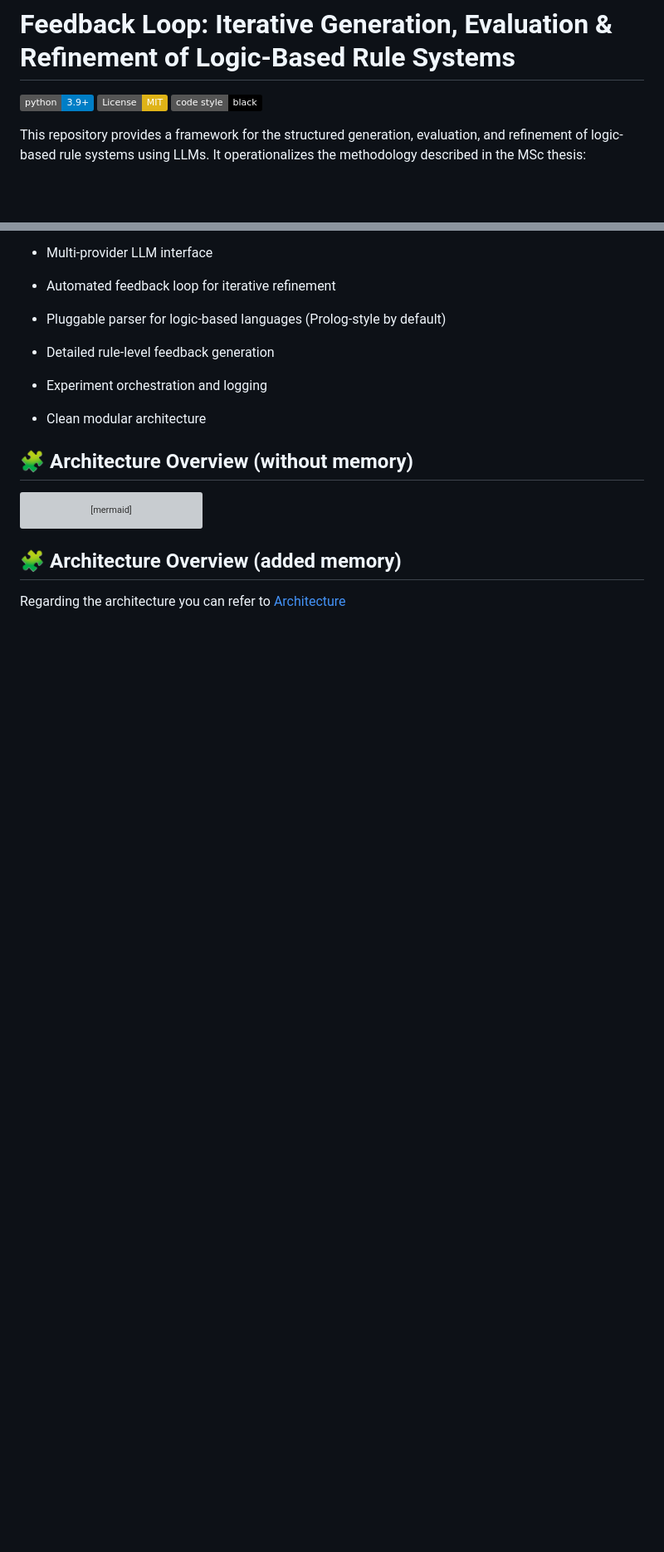
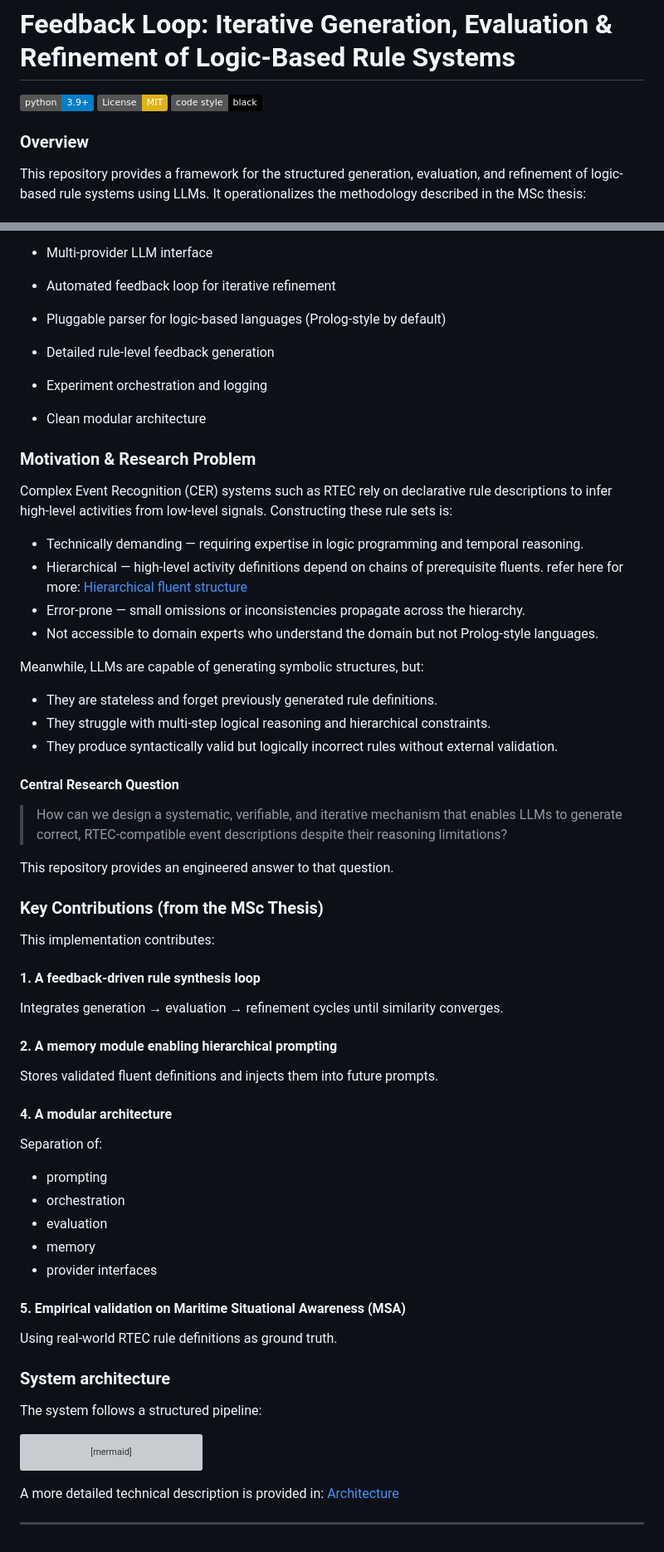
Before and after one commit to PanagopoulosGeorge/thesis-ds, a Markdown page: README.md, 2 parts joined by grey strips. Shown at 83% size. Drawn GitHub-style; badges without logos; blank space fills up the shorter version; grey boxes are pictures that could not be loaded.

Commit message:
Restructured readme

````diff
--- a/README.md
+++ b/README.md
@@ -4,8 +4,7 @@
 [![License: MIT](https://img.shields.io/badge/License-MIT-yellow.svg)](https://opensource.org/licenses/MIT)
 [![Code style: black](https://img.shields.io/badge/code%20style-black-000000.svg)](https://github.com/psf/black)
 
-
-
+### Overview
 This repository provides a framework for the structured generation, evaluation, and refinement of logic-based rule systems using LLMs.
 It operationalizes the methodology described in the MSc thesis:
 
@@ -105,8 +25,41 @@ Therefore, the central research problem is:
 - Experiment orchestration and logging
 - Clean modular architecture
 
-## 🧩 Architecture Overview (without memory)
+### Motivation & Research Problem
+Complex Event Recognition (CER) systems such as RTEC rely on declarative rule descriptions to infer high-level activities from low-level signals. Constructing these rule sets is:
 
+ - Technically demanding — requiring expertise in logic programming and temporal reasoning.
+ - Hierarchical — high-level activity definitions depend on chains of prerequisite fluents. refer here for more: [Hierarchical fluent structure](./docs/fluent-hierarchy.md)
+ - Error-prone — small omissions or inconsistencies propagate across the hierarchy.
+ - Not accessible to domain experts who understand the domain but not Prolog-style languages.
+
+Meanwhile, LLMs are capable of generating symbolic structures, but:
+ - They are stateless and forget previously generated rule definitions.
+ - They struggle with multi-step logical reasoning and hierarchical constraints.
+ - They produce syntactically valid but logically incorrect rules without external validation.
+#### Central Research Question
+> How can we design a systematic, verifiable, and iterative mechanism that enables LLMs to generate correct, RTEC-compatible event descriptions despite their reasoning limitations?
+
+This repository provides an engineered answer to that question.
+### Key Contributions (from the MSc Thesis)
+This implementation contributes:
+#### 1. A feedback-driven rule synthesis loop
+Integrates generation → evaluation → refinement cycles until similarity converges.
+#### 2. A memory module enabling hierarchical prompting
+Stores validated fluent definitions and injects them into future prompts.
+
+#### 4. A modular architecture
+Separation of:
+ * prompting
+ * orchestration
+ * evaluation
+ * memory
+ * provider interfaces
+#### 5. Empirical validation on Maritime Situational Awareness (MSA)
+Using real-world RTEC rule definitions as ground truth.
+
+### System architecture
+The system follows a structured pipeline:
 ```mermaid
 graph LR
     A[Task Description] --> B[Prompt Builder]
@@ -118,5 +71,7 @@ graph LR
     G --> B
     F -->|Yes| H[Final Rule Set]
 ```
-## 🧩 Architecture Overview (added memory)
-Regarding the architecture you can refer to [Architecture](./docs/ARCHITECTURE.md)
+
+A more detailed technical description is provided in: [Architecture](./docs/ARCHITECTURE.md)
+
+---
````
Also changed, not shown: other parts of README.md (+1 -80 lines), docs/fluent-hierarchy.md (added, +69 -0 lines).
